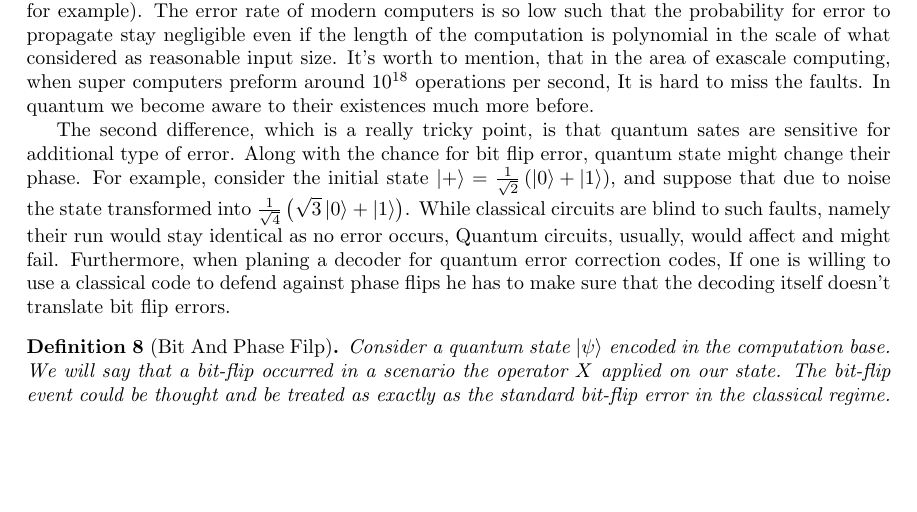
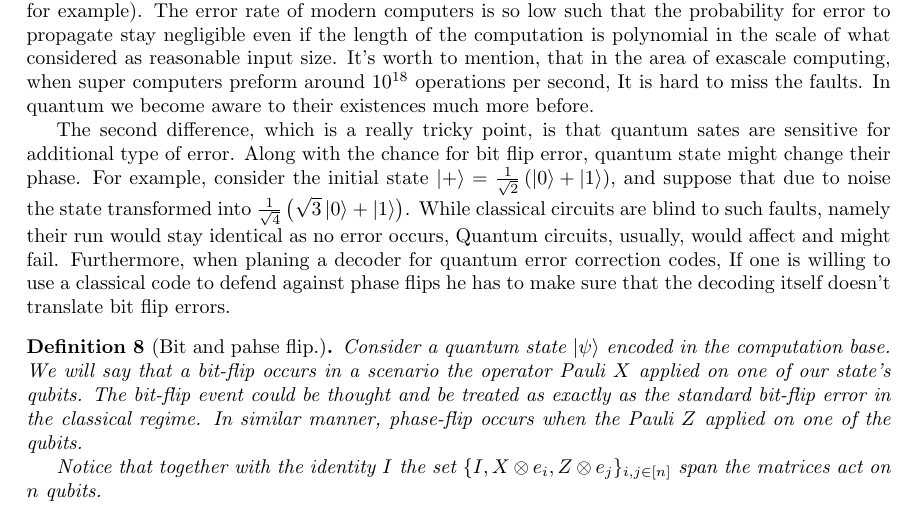
Before and after one commit to dudupo/Academic, a LaTeX thesis (projects/master-thesis/mthesis.tex, which reads projects/master-thesis/QEEC.tex): part of page 15 of 29, cut so that both start at the same text, the shorter picture padded with empty space. The pictures show the PDF file projects/pdfs/mthesis.pdf that the author committed with the source.

Commit message:
compiling -Wed Apr  5 11:50:37 AM IDT 2023

```diff
--- a/projects/master-thesis/QEEC.tex
+++ b/projects/master-thesis/QEEC.tex
@@ -9,9 +9,10 @@ Still just point about the existences of noise is not powerful enough to cancel
 First is the magnitude of the error rate, the classical computers also have errors, and sometimes when that happen we are wetness for systems failures (blue screen for example). The error rate of modern computers is so low such that the probability for error to propagate stay negligible even if the length of the computation is polynomial in the scale of what considered as reasonable input size. It's worth to mention, that in the area of exascale computing, when super computers preform around $10^{18}$ operations per second, It is hard to miss the faults. In quantum we become aware to their existences much more before.
 
 The second difference, which is a really tricky point, is that quantum sates are sensitive for additional type of error. Along with the chance for bit flip error, quantum state might change their phase. For example, consider the initial state $\ket{+} = \frac{1}{\sqrt{2}}\left( \ket{0} + \ket{1} \right)$, and suppose that due to noise the state transformed into $\frac{1}{\sqrt{4}}\left( \sqrt{3}\ket{0} + \ket{1} \right)$. While classical circuits are blind to such faults, namely their run would stay identical as no error occurs, Quantum circuits, usually, would affect and might fail. Furthermore, when planing a decoder for quantum error correction codes, If one is willing to use a classical code to defend against phase flips he has to make sure that the decoding itself doesn't translate bit flip errors.
-\begin{definition}[Bit And Phase Filp] \label{def:bphf}
- Consider a quantum state $\ket{\psi}$ encoded in the computation base. We will say that a bit-flip occurred in a scenario the operator $X$ applied on our state. The bit-flip event could be thought and be treated as exactly as the standard bit-flip error in the classical regime.
+\begin{definition}[Bit and pahse flip.] \label{def:bphf}
+  Consider a quantum state $\ket{\psi}$ encoded in the computation base. We will say that a \textit{bit-flip} occurs in a scenario the operator Pauli $X$ applied on one of our state's qubits. The bit-flip event could be thought and be treated as exactly as the standard bit-flip error in the classical regime. In similar manner, \textit{phase-flip} occurs when the Pauli $Z$ applied on one of the qubits.
 
+  Notice that together with the identity $I$ the set $\{I, X \otimes e_{i} , Z \otimes e_{j} \}_{i,j \in [n]}$ span the matrices act on $n$ qubits.
 \end{definition}
 
 
```
Also changed, not shown: projects/pdfs/mthesis.pdf.
